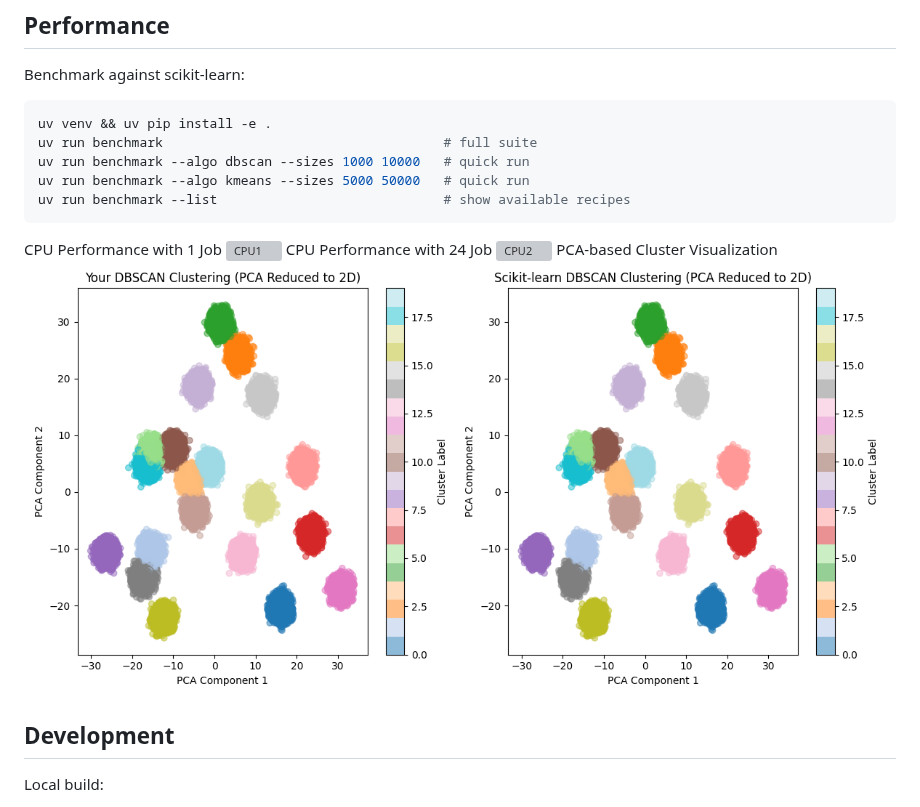
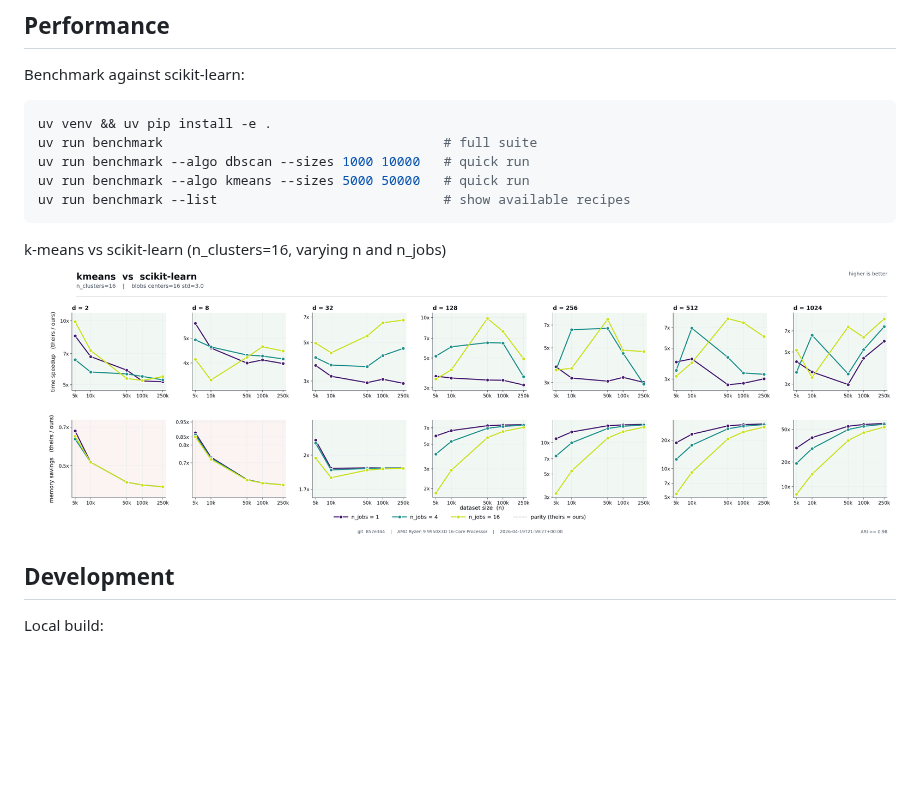
Before and after one commit to Lallapallooza/clustering, a Markdown page: README.md, the part around the change. Rendered like a GitHub page; pictures changed too: resources/kmeans_benchmark.png (added), resources/result.png (deleted); blank space fills up the shorter version; grey boxes are pictures that could not be loaded.

Commit message:
docs(readme): refresh benchmark image

````diff
--- a/README.md
+++ b/README.md
@@ -106,12 +106,8 @@ uv run benchmark --algo kmeans --sizes 5000 50000   # quick run
 uv run benchmark --list                             # show available recipes
 ```
 
-CPU Performance with 1 Job
-![CPU1](resources/results_1job.png)
-CPU Performance with 24 Job
-![CPU2](resources/results_24job.png)
-PCA-based Cluster Visualization
-![PCA](resources/result.png)
+k-means vs scikit-learn (n_clusters=16, varying n and n_jobs)
+![kmeans](resources/kmeans_benchmark.png)
 
 ## Development
 
````
Also changed, not shown: 3 other files.
